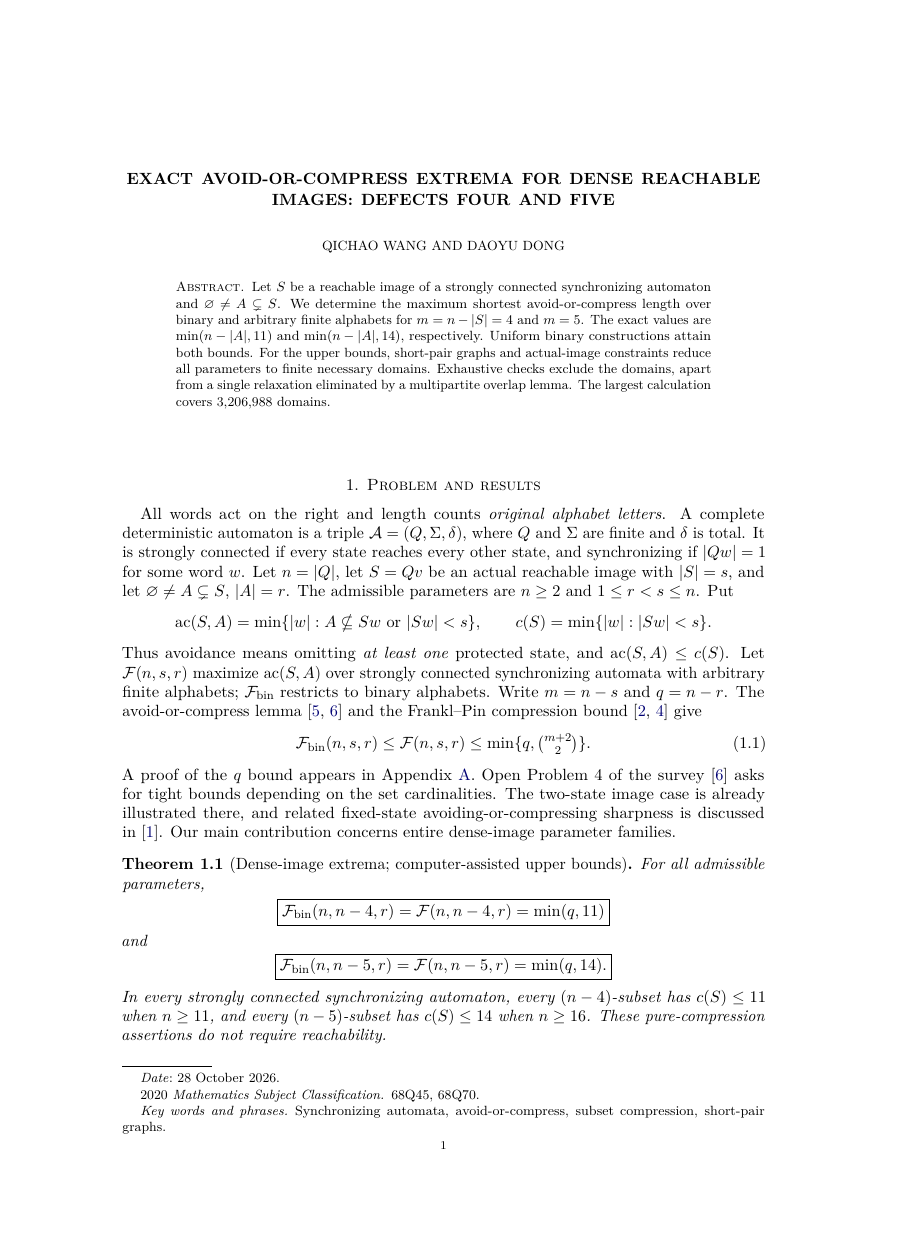
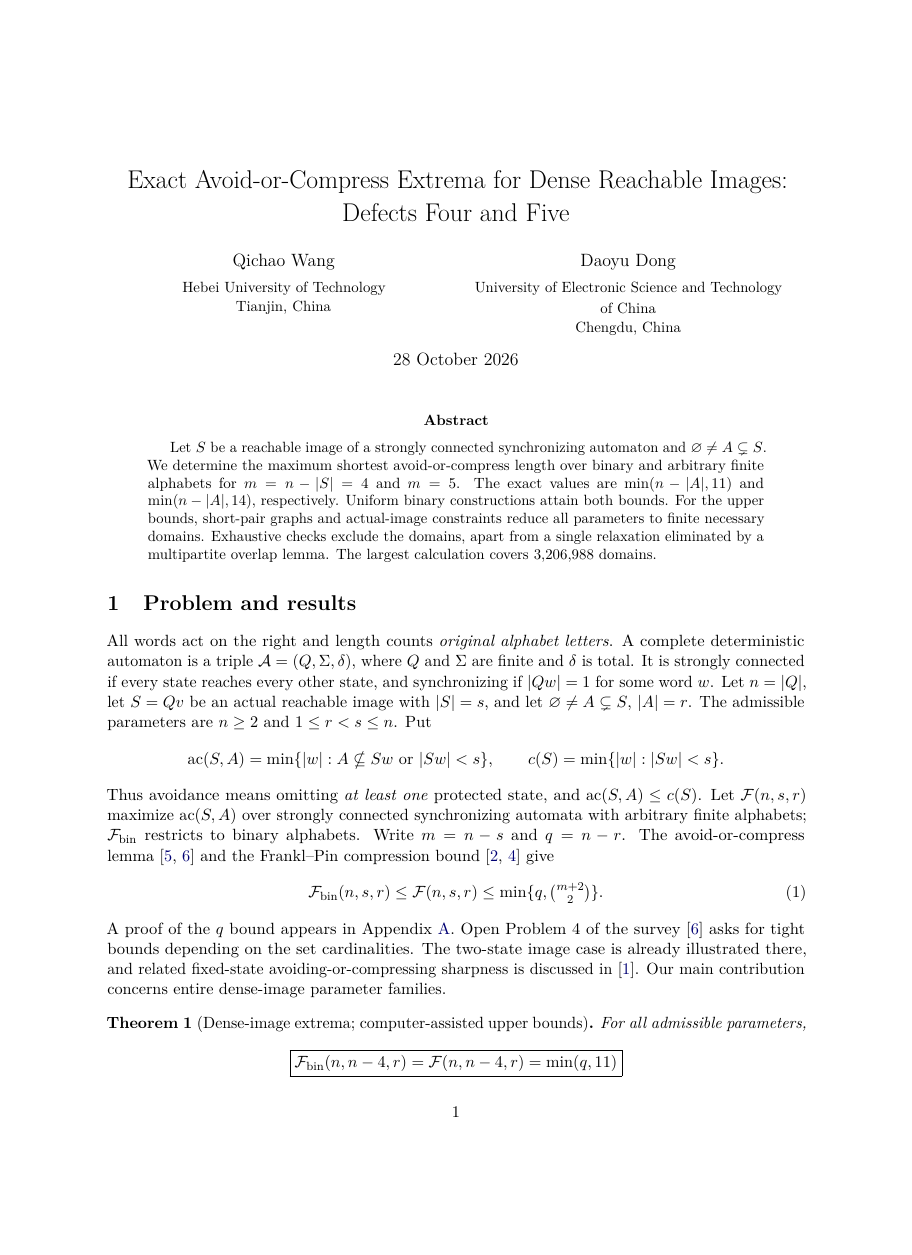
Before and after one commit to dongxuelian2/cerny-direct-attack, a LaTeX paper (papers/problem4/main.tex): page 1 of 11 before the commit and page 1 of 12 after it, the shorter picture padded with empty space. Compiled offline with pdfLaTeX.

Commit message:
Match published arXiv article typography and place both authors' affiliations beneath names

```diff
--- a/papers/problem4/main.tex
+++ b/papers/problem4/main.tex
@@ -21,5 +19,17 @@
-\author{Qichao Wang}
-\address{Hebei University of Technology, Tianjin, China}
-\author{Daoyu Dong}
-\address{University of Electronic Science and Technology of China, Chengdu, China}
+\title{Exact Avoid-or-Compress Extrema for Dense Reachable Images:\\Defects Four and Five}
+\author{%
+  \begin{minipage}[t]{0.44\textwidth}
+  \centering
+  Qichao Wang\\[0.3em]
+  {\small Hebei University of Technology}\\[-0.1em]
+  {\small Tianjin, China}
+  \end{minipage}
+  \and
+  \begin{minipage}[t]{0.44\textwidth}
+  \centering
+  Daoyu Dong\\[0.3em]
+  {\small University of Electronic Science and Technology of China}\\[-0.1em]
+  {\small Chengdu, China}
+  \end{minipage}
+}
 \date{28 October 2026}
@@ -30,6 +38,7 @@
 \newcommand{\proofsection}[2]{\href{https://github.com/dongxuelian2/cerny-direct-attack/blob/8bd89de6bc516f8c29d1ab0f68b7e56a27f76e23/PROOF.md\##1}{#2}}
 \newcommand{\source}[1]{\href{https://github.com/dongxuelian2/cerny-direct-attack/blob/8bd89de6bc516f8c29d1ab0f68b7e56a27f76e23/scripts/problem4/#1}{\nolinkurl{#1}}}
 \begin{document}
+\maketitle
 \begin{abstract}
 Let $S$ be a reachable image of a strongly connected synchronizing automaton
 and $\varnothing\ne A\subsetneq S$. We determine the maximum shortest
```
Also changed, not shown: papers/problem4/main.tex (11 more changed lines).
